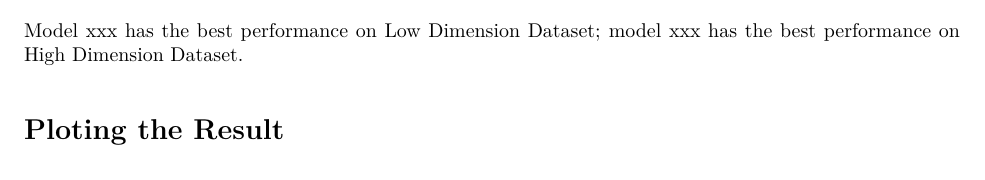
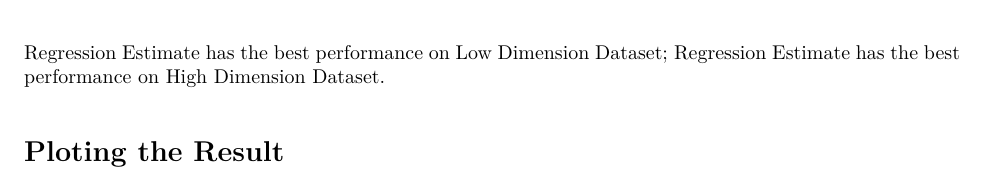
Before and after one commit to TZstatsADS/Spring2021-Project4-group4, an R Markdown document (doc/main.Rmd): part of page 8 of 11, cut so that both start at the same text. The pictures show the output file doc/main.pdf that the author committed with the source.

Commit message:
Add conclusion for Model Comparison

````diff
--- a/doc/main.Rmd
+++ b/doc/main.Rmd
@@ -325,7 +325,7 @@ knitr::kable(low_dim_result)
 knitr::kable(high_dim_result)
 ```
 
-Model xxx has the best performance on Low Dimension Dataset; model xxx has the best performance on High Dimension Dataset.
+Regression Estimate has the best performance on Low Dimension Dataset; Regression Estimate has the best performance on High Dimension Dataset.
 
 # Ploting the Result
 \newpage
````
Also changed, not shown: doc/main.pdf, figs/runtime.jpeg.
